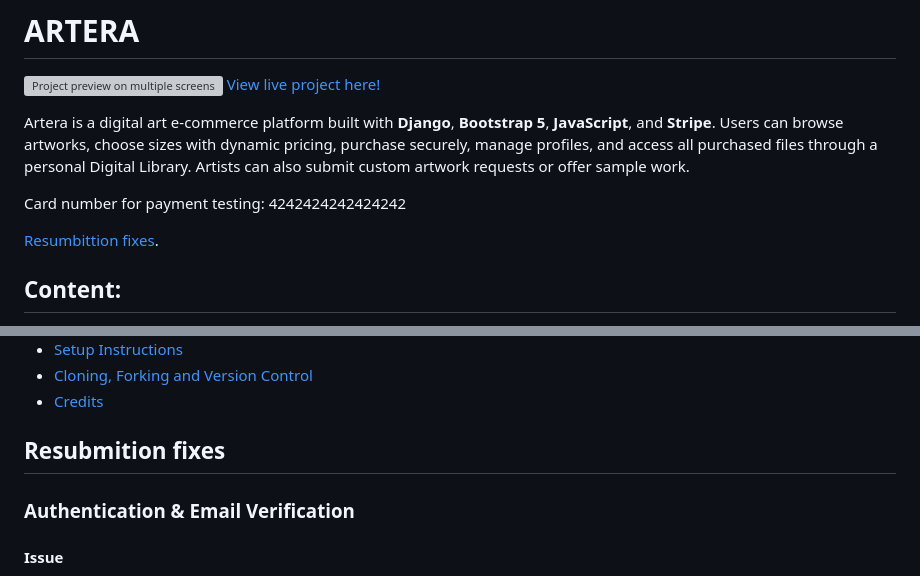
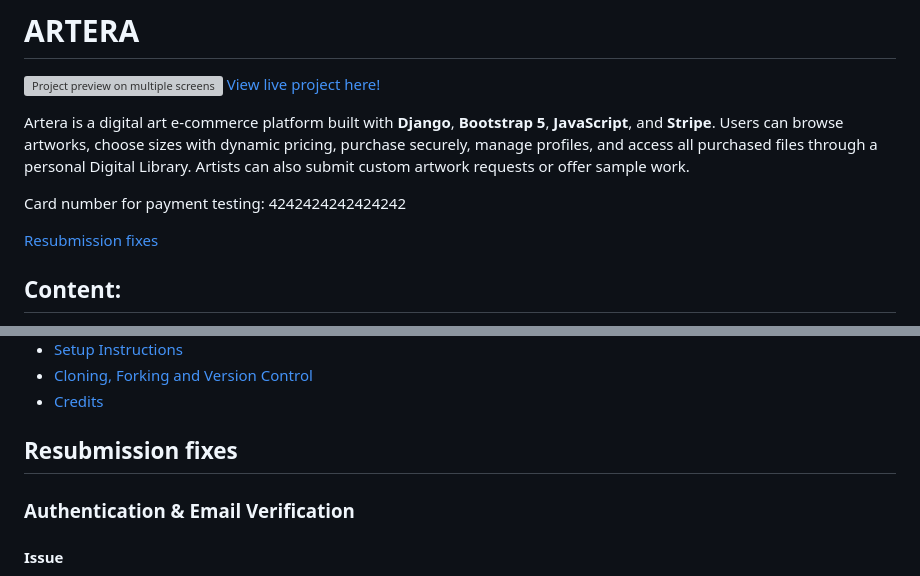
Before and after one commit to alexdotrud/artera_project, a Markdown page: README.md, 2 parts joined by grey strips. Drawn GitHub-style; grey boxes are pictures that could not be loaded.

Commit message:
Fix typos in Readme file

```diff
--- a/README.md
+++ b/README.md
@@ -7,7 +7,7 @@ Artera is a digital art e‑commerce platform built with **Django**, **Bootstrap
 
 Card number for payment testing: 4242424242424242
 
-[Resumbittion fixes](#resubmition-fixes).
+[Resubmission fixes](#resubmission-fixes)
 
 ## Content:
 
@@ -31,7 +31,7 @@ Card number for payment testing: 4242424242424242
 * [Cloning, Forking and Version Control](#cloning-forking-and-version-control)
 * [Credits](#credits)
 
-## Resubmition fixes
+## Resubmission fixes
 ### Authentication & Email Verification
 
 #### Issue
```
